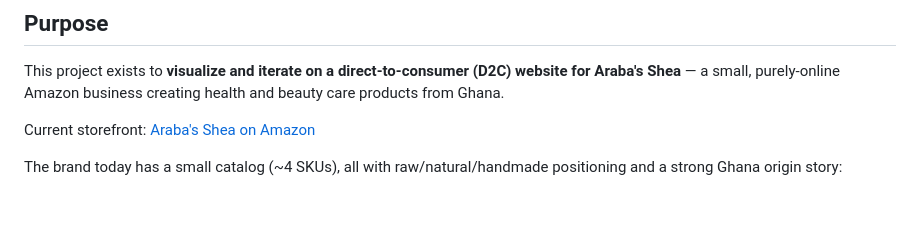
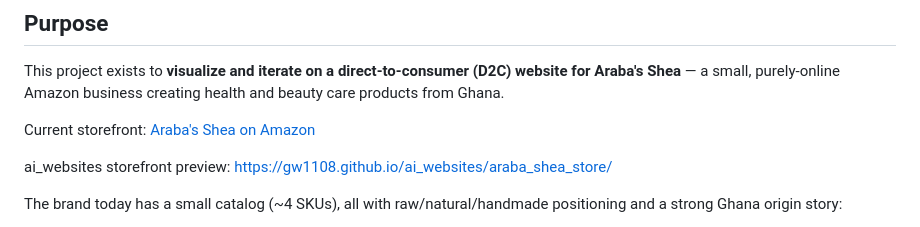
Before and after one commit to gw1108/ai_websites, a Markdown page: araba_shea_store/README.md, the part around the change. Rendered like a GitHub page; blank space fills up the shorter version.

```diff
--- a/araba_shea_store/README.md
+++ b/araba_shea_store/README.md
@@ -5,6 +5,8 @@
 This project exists to **visualize and iterate on a direct-to-consumer (D2C) website for Araba's Shea** — a small, purely-online Amazon business creating health and beauty care products from Ghana.
 
 Current storefront: [Araba's Shea on Amazon](https://www.amazon.com/stores/ArabasShea/page/DFD14977-FFA0-47B3-BEB5-BDD6D15E4E22)
+
+ai_websites storefront preview: https://gw1108.github.io/ai_websites/araba_shea_store/
 
 The brand today has a small catalog (~4 SKUs), all with raw/natural/handmade positioning and a strong Ghana origin story:
 
```
